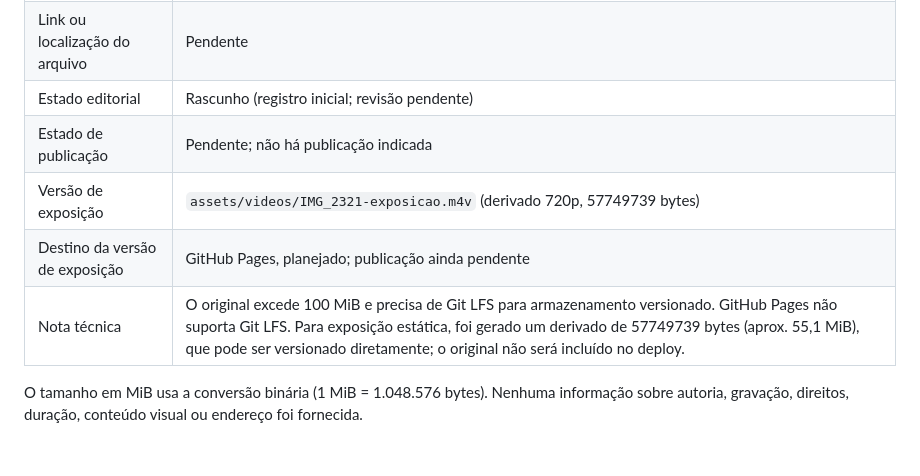
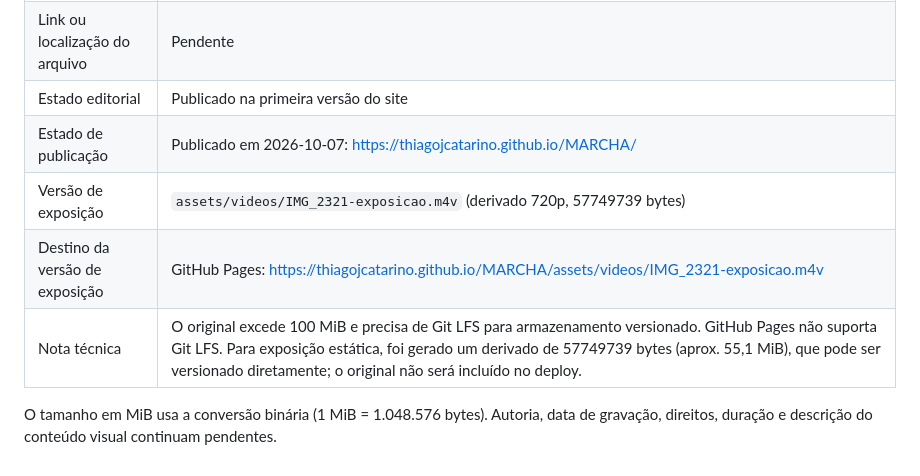
Before and after one commit to thiagojcatarino/MARCHA, a Markdown page: DOC/registro-do-acervo.md, the part around the change. Drawn GitHub-style.

Commit message:
Record MARCHA v1.0 publication

```diff
--- a/DOC/registro-do-acervo.md
+++ b/DOC/registro-do-acervo.md
@@ -34,10 +34,10 @@ O registro documenta itens e suas relações sem pressupor que o original esteja
 | Conteúdo visual / descrição | Pendente |
 | Duração | Pendente |
 | Link ou localização do arquivo | Pendente |
-| Estado editorial | Rascunho (registro inicial; revisão pendente) |
-| Estado de publicação | Pendente; não há publicação indicada |
+| Estado editorial | Publicado na primeira versão do site |
+| Estado de publicação | Publicado em 2026-10-07: https://thiagojcatarino.github.io/MARCHA/ |
 | Versão de exposição | `assets/videos/IMG_2321-exposicao.m4v` (derivado 720p, 57749739 bytes) |
-| Destino da versão de exposição | GitHub Pages, planejado; publicação ainda pendente |
+| Destino da versão de exposição | GitHub Pages: https://thiagojcatarino.github.io/MARCHA/assets/videos/IMG_2321-exposicao.m4v |
 | Nota técnica | O original excede 100 MiB e precisa de Git LFS para armazenamento versionado. GitHub Pages não suporta Git LFS. Para exposição estática, foi gerado um derivado de 57749739 bytes (aprox. 55,1 MiB), que pode ser versionado diretamente; o original não será incluído no deploy. |
 
-O tamanho em MiB usa a conversão binária (1 MiB = 1.048.576 bytes). Nenhuma informação sobre autoria, gravação, direitos, duração, conteúdo visual ou endereço foi fornecida.
+O tamanho em MiB usa a conversão binária (1 MiB = 1.048.576 bytes). Autoria, data de gravação, direitos, duração e descrição do conteúdo visual continuam pendentes.
```
